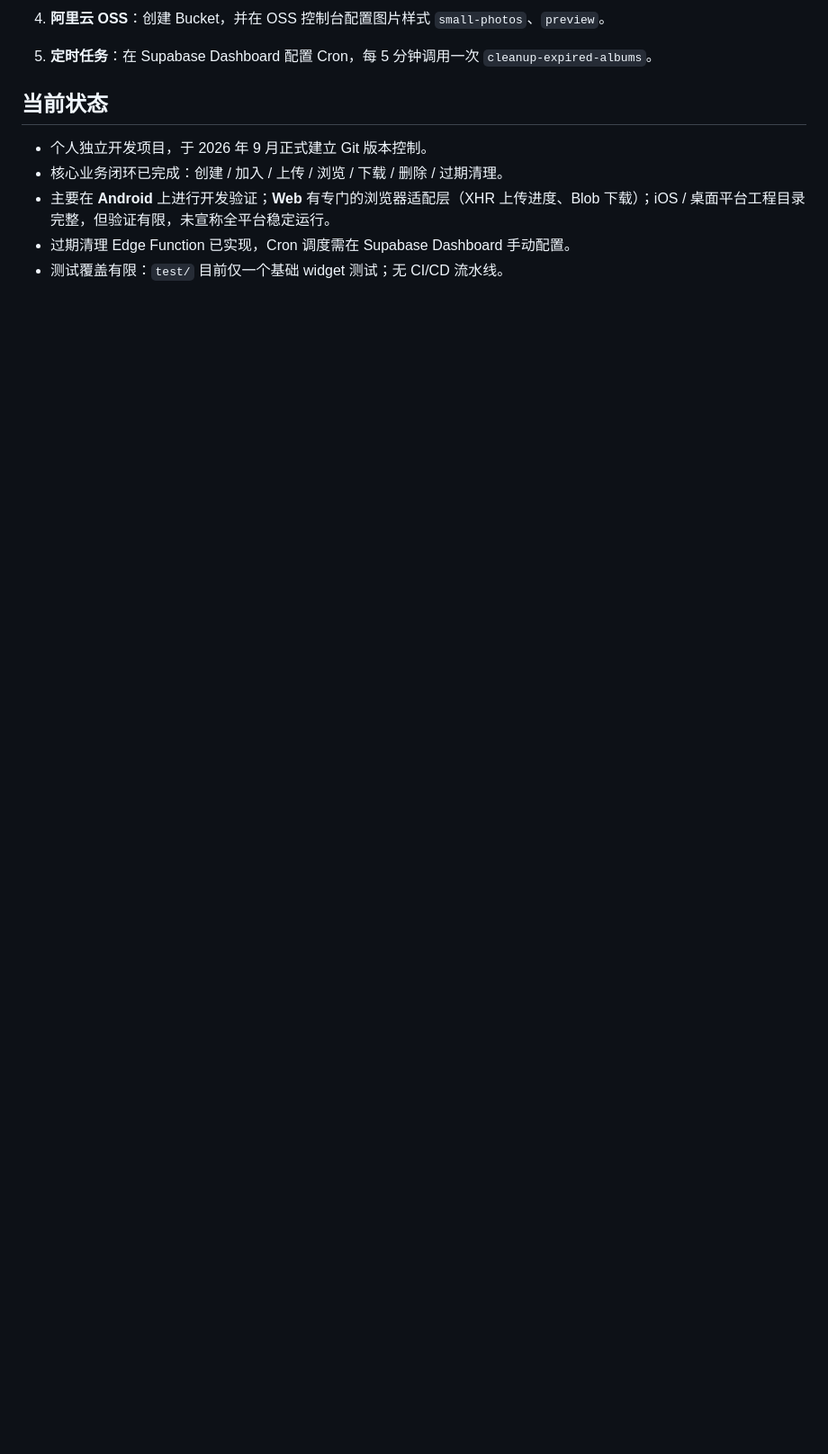
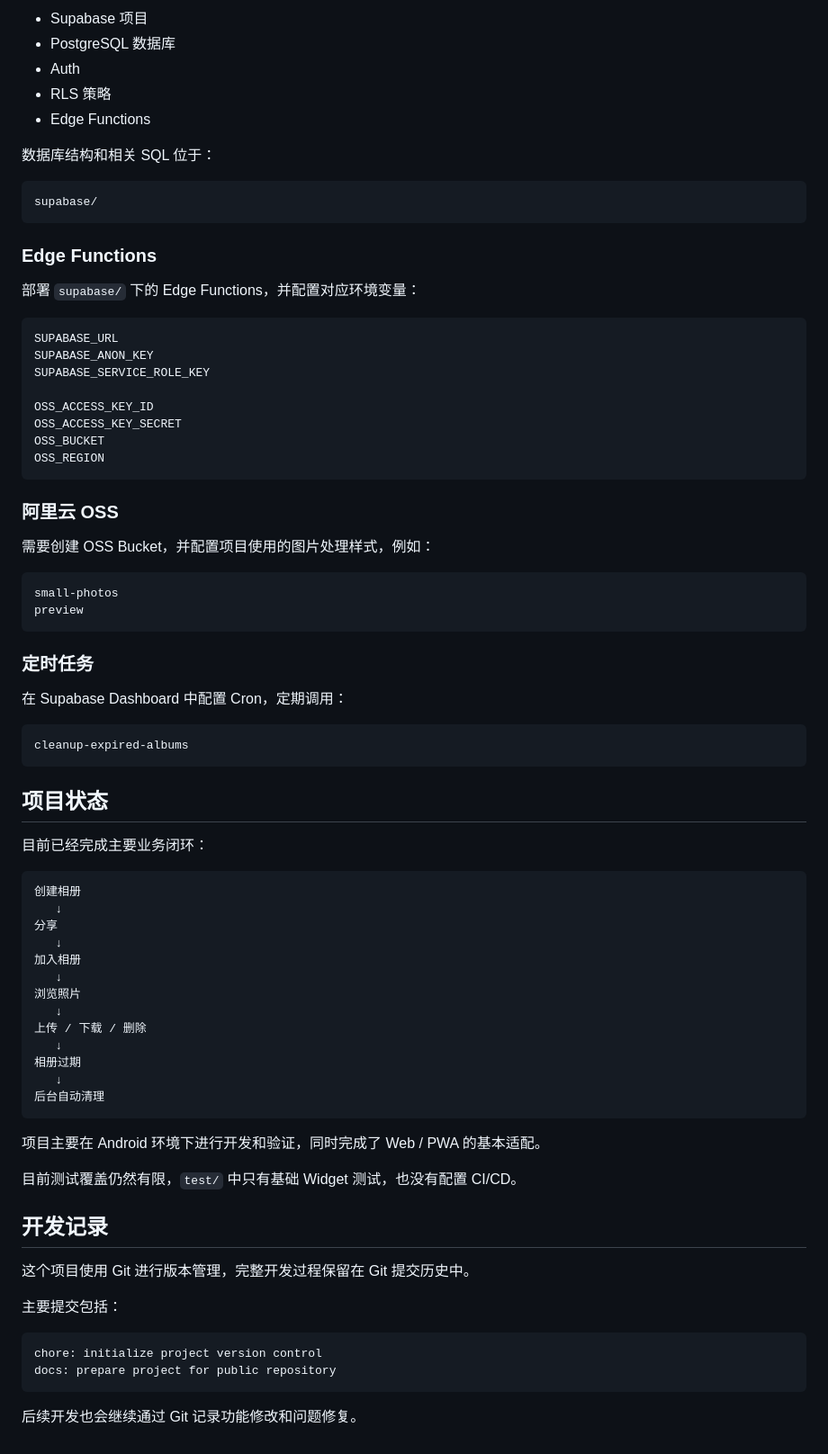
Before and after one commit to cldzjc/shared_album, a Markdown page: README.md, the part around one of its changes. Shown at 90% size. Drawn GitHub-style; blank space fills up the shorter version.

````diff
--- a/README.md
+++ b/README.md
@@ -126,11 +245,81 @@ flutter run
 
-4. **阿里云 OSS**：创建 Bucket，并在 OSS 控制台配置图片样式 `small-photos`、`preview`。
-5. **定时任务**：在 Supabase Dashboard 配置 Cron，每 5 分钟调用一次 `cleanup-expired-albums`。
+* Supabase 项目
+* PostgreSQL 数据库
+* Auth
+* RLS 策略
+* Edge Functions
 
-## 当前状态
+数据库结构和相关 SQL 位于：
 
-- 个人独立开发项目，于 2026 年 9 月正式建立 Git 版本控制。
-- 核心业务闭环已完成：创建 / 加入 / 上传 / 浏览 / 下载 / 删除 / 过期清理。
-- 主要在 **Android** 上进行开发验证；**Web** 有专门的浏览器适配层（XHR 上传进度、Blob 下载）；iOS / 桌面平台工程目录完整，但验证有限，未宣称全平台稳定运行。
-- 过期清理 Edge Function 已实现，Cron 调度需在 Supabase Dashboard 手动配置。
-- 测试覆盖有限：`test/` 目前仅一个基础 widget 测试；无 CI/CD 流水线。
+```text
+supabase/
+```
+
+### Edge Functions
+
+部署 `supabase/` 下的 Edge Functions，并配置对应环境变量：
+
+```text
+SUPABASE_URL
+SUPABASE_ANON_KEY
+SUPABASE_SERVICE_ROLE_KEY
+
+OSS_ACCESS_KEY_ID
+OSS_ACCESS_KEY_SECRET
+OSS_BUCKET
+OSS_REGION
+```
+
+### 阿里云 OSS
+
+需要创建 OSS Bucket，并配置项目使用的图片处理样式，例如：
+
+```text
+small-photos
+preview
+```
+
+### 定时任务
+
+在 Supabase Dashboard 中配置 Cron，定期调用：
+
+```text
+cleanup-expired-albums
+```
+
+## 项目状态
+
+目前已经完成主要业务闭环：
+
+```text
+创建相册
+   ↓
+分享
+   ↓
+加入相册
+   ↓
+浏览照片
+   ↓
+上传 / 下载 / 删除
+   ↓
+相册过期
+   ↓
+后台自动清理
+```
+
+项目主要在 Android 环境下进行开发和验证，同时完成了 Web / PWA 的基本适配。
+
+目前测试覆盖仍然有限，`test/` 中只有基础 Widget 测试，也没有配置 CI/CD。
+
+## 开发记录
+
+这个项目使用 Git 进行版本管理，完整开发过程保留在 Git 提交历史中。
+
+主要提交包括：
+
+```text
+chore: initialize project version control
+docs: prepare project for public repository
+```
+
+后续开发也会继续通过 Git 记录功能修改和问题修复。
````
Also changed, not shown: other parts of README.md (+203 -84 lines).
